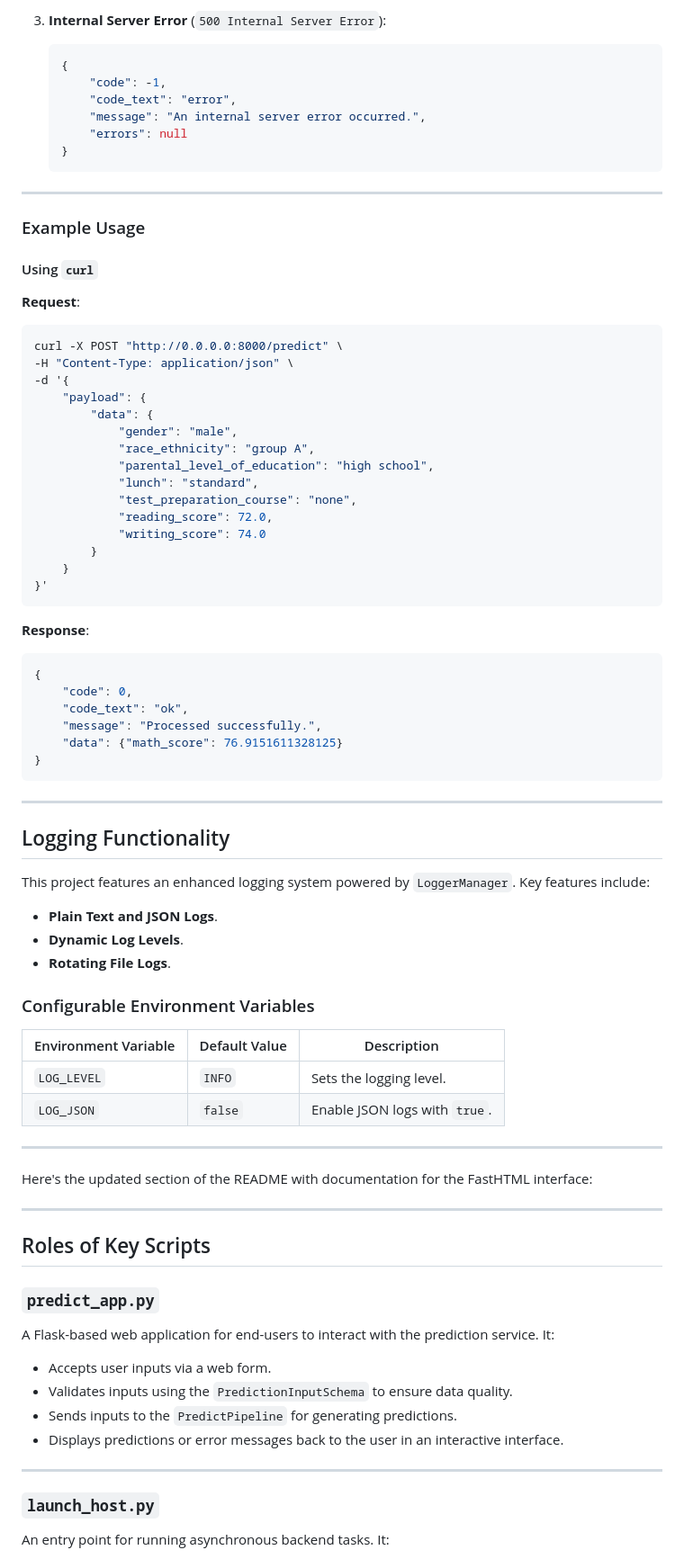
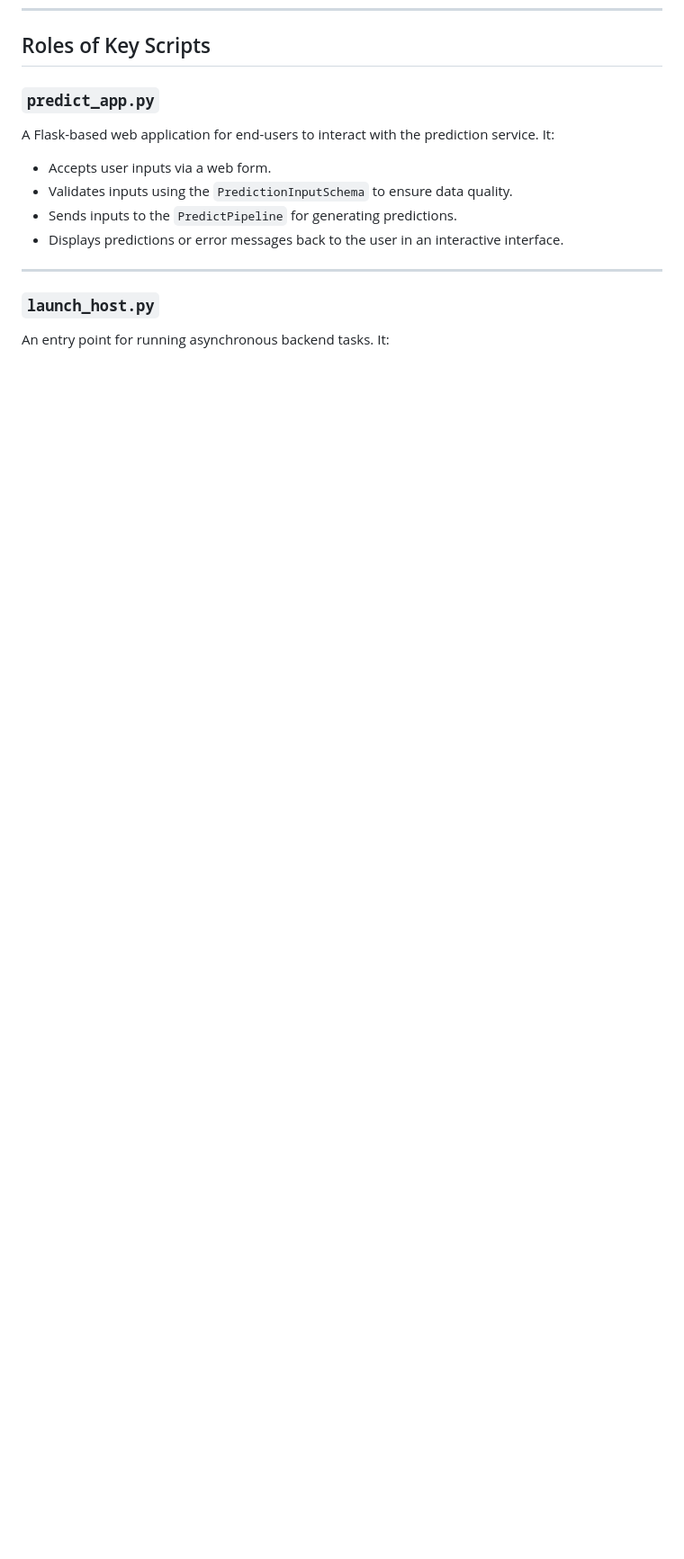
Before and after one commit to kjpou1/ml_project_template, a Markdown page: README.md, the part around the change printed below. Shown: that part at 90% size. Rendered like a GitHub page; blank space fills up the shorter version.

Commit message:
reformat some sections

````diff
--- a/README.md
+++ b/README.md
@@ -94,69 +19,3 @@ Default host: `0.0.0.0`, port: `8000`
-3. **Internal Server Error** (`500 Internal Server Error`):
-   ```json
-   {
-       "code": -1,
-       "code_text": "error",
-       "message": "An internal server error occurred.",
-       "errors": null
-   }
-   ```
-
----
-
-### Example Usage
-
-#### Using `curl`
-**Request**:
-```bash
-curl -X POST "http://0.0.0.0:8000/predict" \
--H "Content-Type: application/json" \
--d '{
-    "payload": {
-        "data": {
-            "gender": "male",
-            "race_ethnicity": "group A",
-            "parental_level_of_education": "high school",
-            "lunch": "standard",
-            "test_preparation_course": "none",
-            "reading_score": 72.0,
-            "writing_score": 74.0
-        }
-    }
-}'
-```
-
-**Response**:
-```json
-{
-    "code": 0,
-    "code_text": "ok",
-    "message": "Processed successfully.",
-    "data": {"math_score": 76.9151611328125}
-}
-```
-
----
-
-## Logging Functionality
-
-This project features an enhanced logging system powered by `LoggerManager`. Key features include:
-
-- **Plain Text and JSON Logs**.
-- **Dynamic Log Levels**.
-- **Rotating File Logs**.
-
-### Configurable Environment Variables
-
-| Environment Variable | Default Value | Description |
-|-----------------------|---------------|-------------|
-| `LOG_LEVEL`          | `INFO`        | Sets the logging level. |
-| `LOG_JSON`           | `false`       | Enable JSON logs with `true`. |
-
----
-
-Here's the updated section of the README with documentation for the FastHTML interface:
-
----
 
 ## Roles of Key Scripts
 
````
Also changed, not shown: other parts of README.md (+32 -95 lines).
